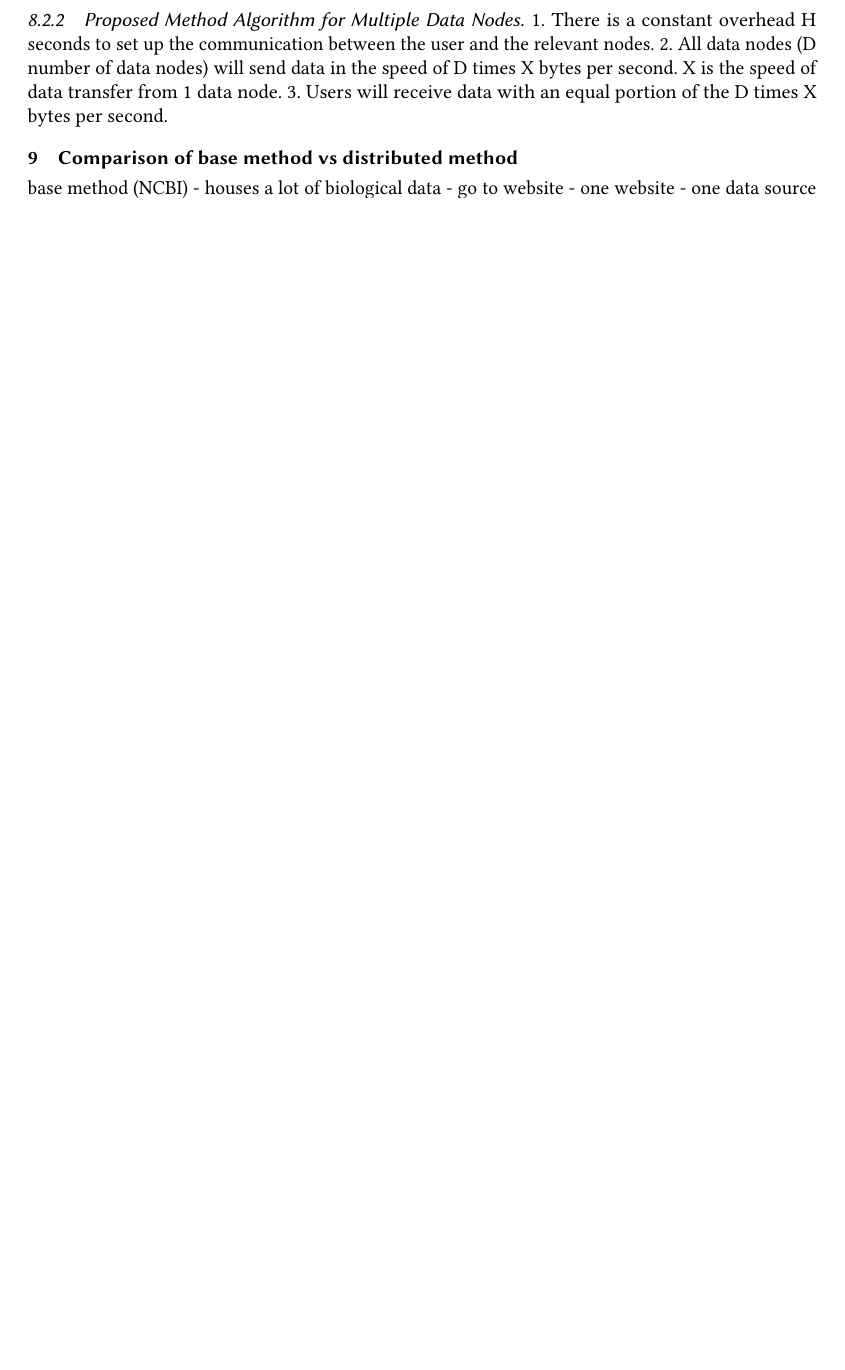
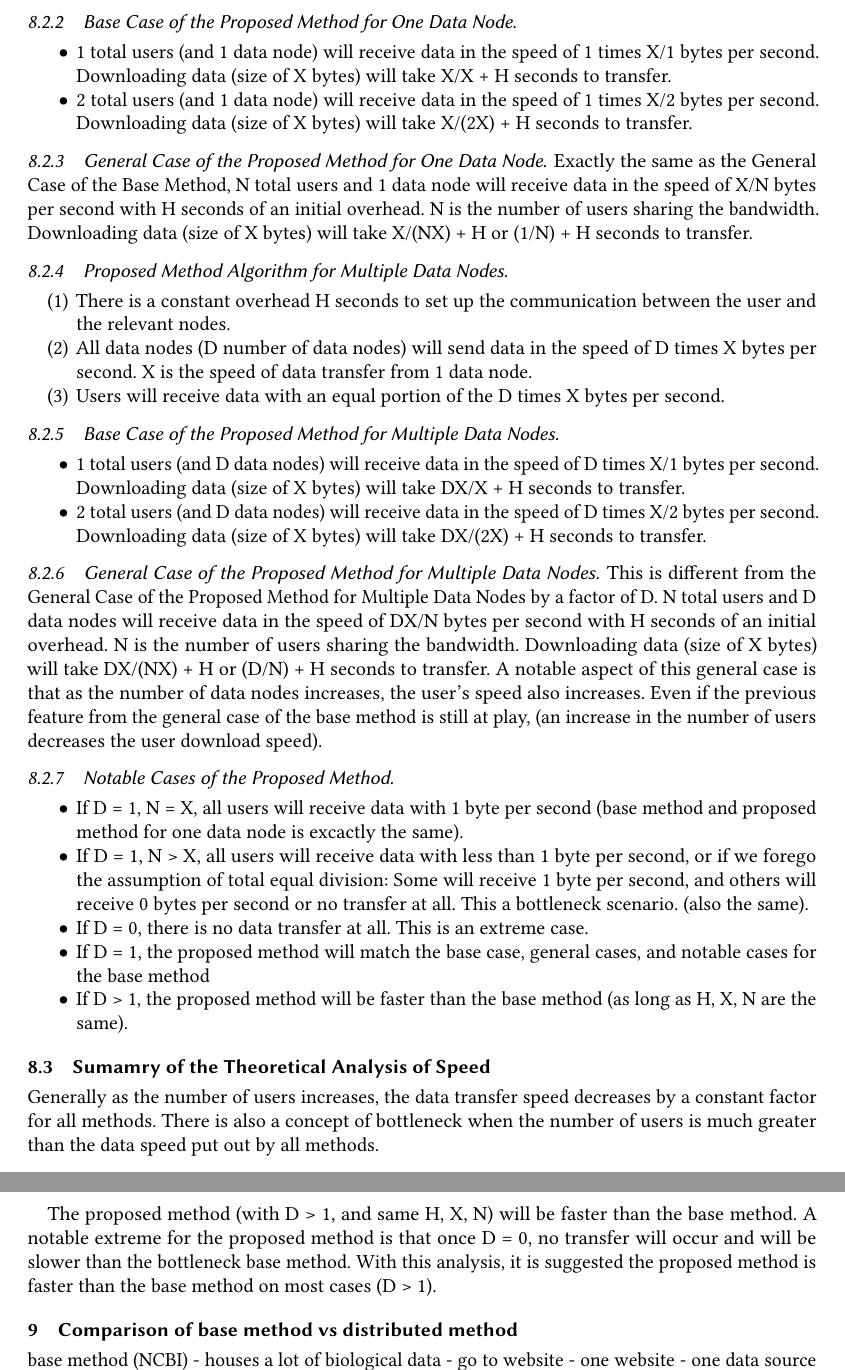
Before and after one commit to cidazc/198-Thesis, a LaTeX paper (Paper2020ACM/Paper2020.tex): part of page 13 of 16 before the commit and two parts of pages 14 and 15 of 17 after it, the two joined at a grey line, cut at the place of the change, the shorter picture padded with empty space. Compiled offline with pdfLaTeX.

Commit message:
9pm version

```diff
--- a/Paper2020ACM/Paper2020.tex
+++ b/Paper2020ACM/Paper2020.tex
@@ -587,0 +595 @@ If N>X, all users will receive data with less than 1 byte per second, or if we f
+\subsubsection{Proposed Method Algorithm for One Data Node}
@@ -588,2 +603,10 @@ If N>X, all users will receive data with less than 1 byte per second, or if we f
+\subsubsection{Base Case of the Proposed Method for One Data Node}
+
+\begin{itemize}
+    \item 1 total users (and 1 data node) will receive data in the speed of 1 times X/1 bytes per second. Downloading data (size of X bytes) will take X/X + H seconds to transfer.
+    \item 2 total users (and 1 data node) will receive data in the speed of 1 times X/2 bytes per second. Downloading data (size of X bytes) will take X/(2X) + H seconds to transfer.
+\end{itemize}
 
 
+\subsubsection{General Case of the Proposed Method for One Data Node}
+Exactly the same as the  General Case of the Base Method, N total users and 1 data node will receive data in the speed of X/N bytes per second with H seconds of an initial overhead. N is the number of users sharing the bandwidth. Downloading data (size of X bytes)  will take X/(NX) + H or (1/N) + H seconds to transfer.
@@ -597,10 +613,37 @@ For the proposed system, it is very similar to the base method, but the idea of
 
 \subsubsection{Proposed Method Algorithm for Multiple Data Nodes}
-1. There is a constant overhead H seconds to set up the communication between the user and the relevant nodes.
-2. All data nodes (D number of data nodes) will send data in the speed of D times X bytes per second. X is the speed of data transfer from 1 data node.
-3. Users will receive data with an equal portion of the D times X bytes per second.
+\begin{enumerate}
+    \item There is a constant overhead H seconds to set up the communication between the user and the relevant nodes.
+    \item All data nodes (D number of data nodes) will send data in the speed of D times X bytes per second. X is the speed of data transfer from 1 data node.
+    \item Users will receive data with an equal portion of the D times X bytes per second.
+\end{enumerate}
 
 
+\subsubsection{Base Case of the Proposed Method for Multiple Data Nodes}
+\begin{itemize}
+    \item 1 total users (and D data nodes) will receive data in the speed of D times X/1 bytes per second. Downloading data (size of X bytes) will take DX/X + H seconds to transfer.
+    \item 2 total users (and D data nodes) will receive data in the speed of D times X/2 bytes per second. Downloading data (size of X bytes) will take DX/(2X) + H seconds to transfer.
+\end{itemize}
+
+
+
+
+\subsubsection{General Case of the Proposed Method for Multiple Data Nodes}
+This is different from the General Case of the Proposed Method for Multiple Data Nodes by a factor of D. N total users and D data nodes will receive data in the speed of DX/N bytes per second with H seconds of an initial overhead. N is the number of users sharing the bandwidth. Downloading data (size of X bytes)  will take DX/(NX) + H or (D/N) + H seconds to transfer. A notable aspect of this general case is that as the number of data nodes increases, the user's speed also increases. Even if the previous feature from the general case of the base method is still at play, (an increase in the number of users decreases the user download speed).
+
+\subsubsection{Notable Cases of the Proposed Method}
+\begin{itemize}
+    \item  If D = 1, N = X, all users will receive data with 1 byte per second (base method and proposed method for one data node is excactly the same).
+    \item If D = 1, N > X, all users will receive data with less than 1 byte per second, or if we forego the assumption of total equal division: Some will receive 1 byte per second, and others will receive 0 bytes per second or no transfer at all. This a bottleneck scenario. (also the same).
+    \item If D = 0, there is no data transfer at all. This is an extreme case.
+    \item If D = 1, the proposed method will match the base case, general cases, and notable cases for the base method
+    \item If D > 1, the proposed method will be faster than the base method (as long as H, X, N are the same).
+\end{itemize}
+
+\subsection{Sumamry of the Theoretical Analysis of Speed}
+Generally as the number of users increases, the data transfer speed decreases by a constant factor for all methods. There is also a concept of bottleneck when the number of users is much greater than the data speed put out by all methods.
+
+The proposed method (with D > 1, and same H, X, N) will be faster than the base method. A notable extreme for the proposed method is that once D = 0, no transfer will occur and will be slower than the bottleneck base method. With this analysis, it is suggested the proposed method is faster than the base method on most cases (D > 1).
 
 \section{Comparison of base method vs distributed method}
 
```
Also changed, not shown: Paper2020ACM/Paper2020.tex (45 more changed lines).
